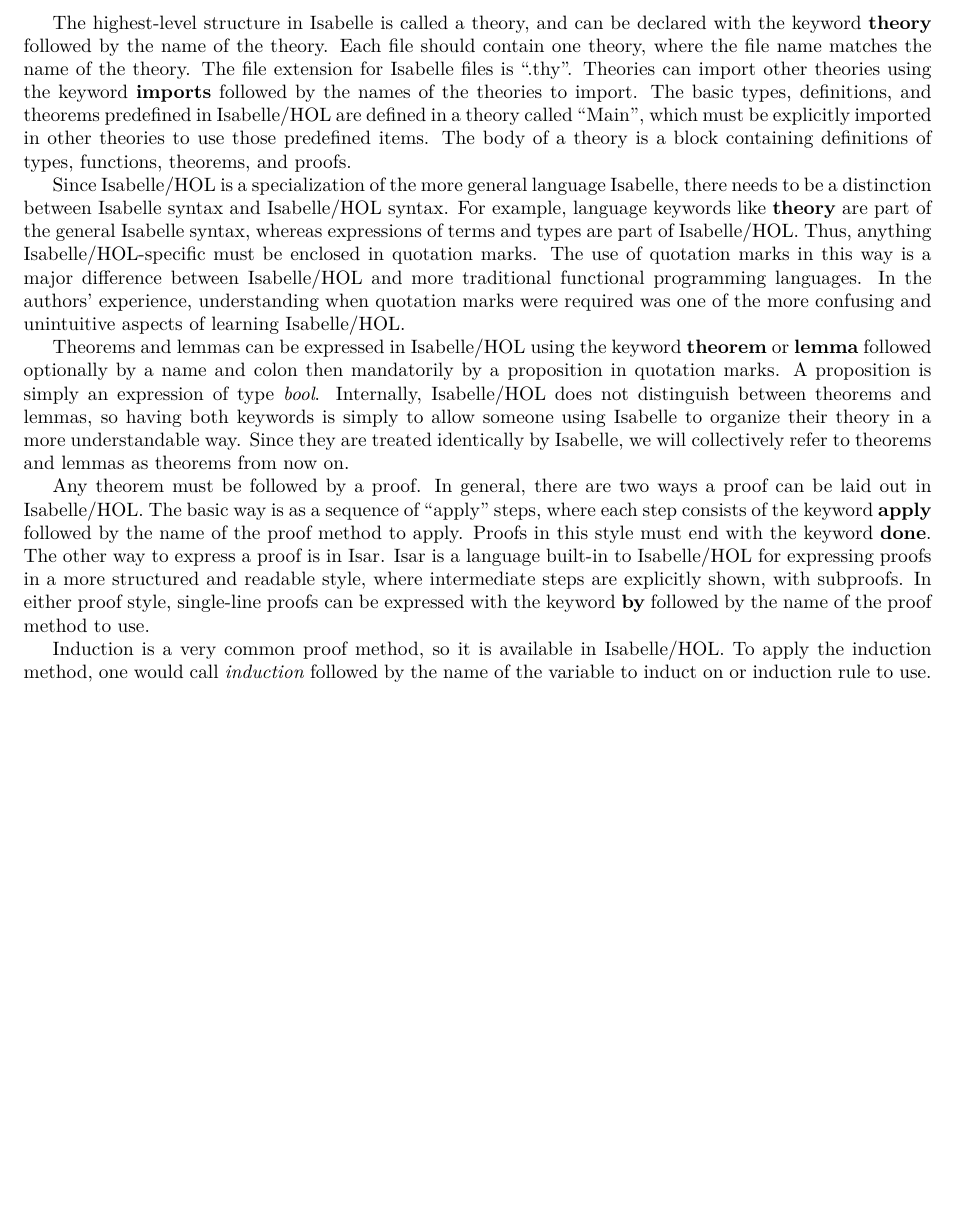
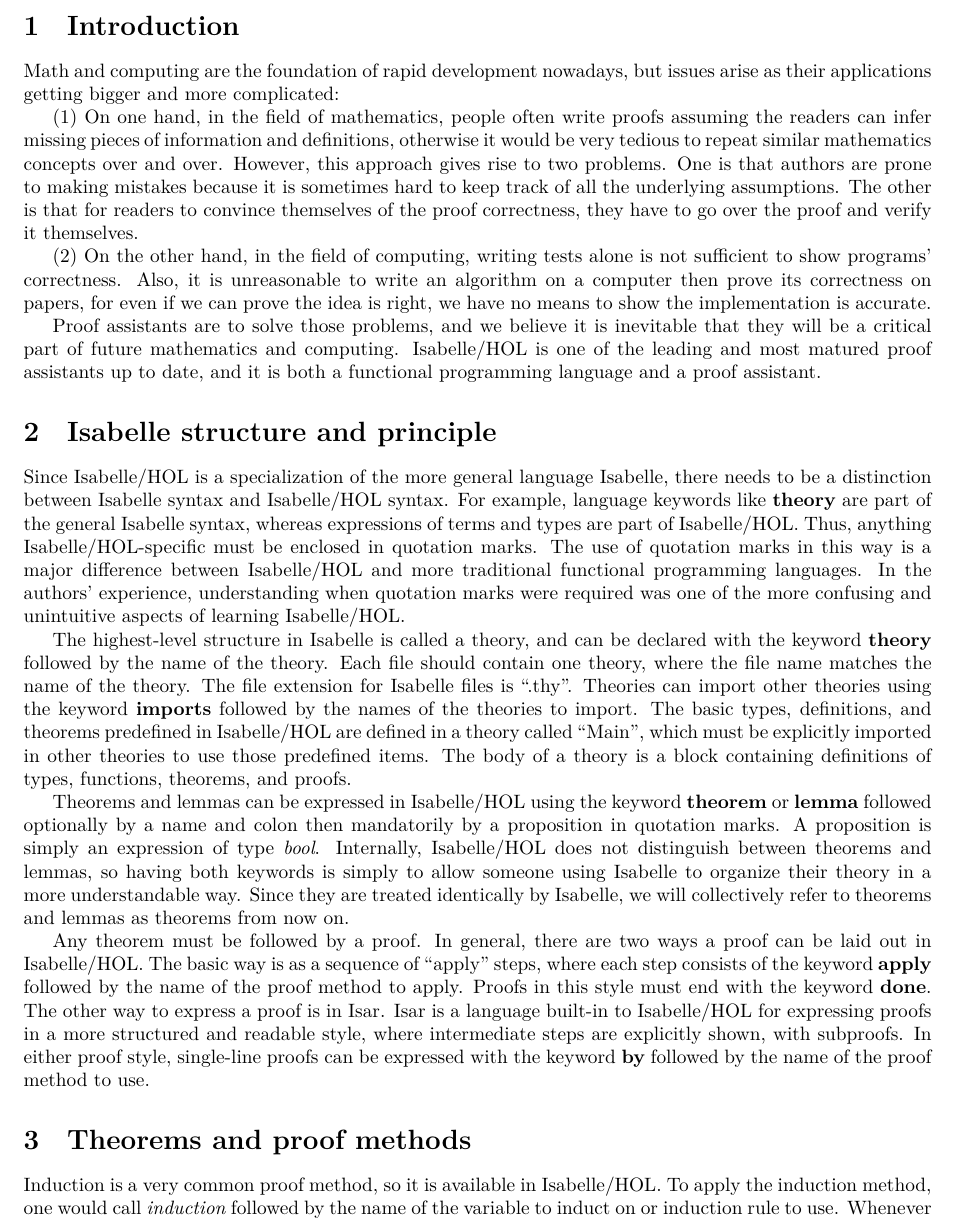
Before and after one commit to dandoh/CAS701, a LaTeX document (Paper.tex): part of page 2 of 4, cut at the place of the change, the shorter picture padded with empty space. Compiled offline with XeLaTeX.

Commit message:
reorganize, add introduction

```diff
--- a/Paper.tex
+++ b/Paper.tex
@@ -13,6 +13,45 @@
 \maketitle
 
 \newpage
+\section{Introduction}
+% TODO: The need of proof assistants
+Math and computing are the foundation of rapid development nowadays, but issues arise as their applications getting bigger and
+more complicated:
+
+(1) On one hand, in the field of mathematics, people often write proofs assuming
+the readers can infer missing pieces of information and definitions,
+otherwise it would be very tedious to repeat similar mathematics concepts
+over and over. However, this approach gives rise to two problems. One is
+that authors are prone to making mistakes because it is sometimes hard to
+keep track of all the underlying assumptions. The other is that for readers
+to convince themselves of the proof correctness, they have to go over the
+proof and verify it themselves.
+
+(2) On the other hand, in the field of computing, writing tests alone is not
+sufficient to show programs' correctness.
+Also, it is unreasonable to write an algorithm on a computer then prove its
+correctness on papers, for even if we can prove the idea is right, we have
+no means to show the implementation is accurate.
+
+
+Proof assistants are to solve those problems,
+and we believe it is inevitable that they will be a critical part of future mathematics and computing.
+Isabelle/HOL is one of the leading and most matured proof assistants up to date, and
+it is both a functional programming language and a proof assistant.
+
+% TODO:
+
+\section{Isabelle structure and principle}
+
+Since Isabelle/HOL is a specialization of the more general language Isabelle,
+there needs to be a distinction between Isabelle syntax and Isabelle/HOL
+syntax. For example, language keywords like \textbf{theory} are part of the
+general Isabelle syntax, whereas expressions of terms and types are part of
+Isabelle/HOL. Thus, anything Isabelle/HOL-specific must be enclosed in
+quotation marks. The use of quotation marks in this way is a major difference
+between Isabelle/HOL and more traditional functional programming languages. In
+the authors' experience, understanding when quotation marks were required was
+one of the more confusing and unintuitive aspects of learning Isabelle/HOL.
 
 The highest-level structure in Isabelle is called a theory, and can be declared
 with the keyword \textbf{theory} followed by the name of the theory. Each file
@@ -23,16 +62,6 @@ theories to import. The basic types, definitions, and theorems predefined in
 Isabelle/HOL are defined in a theory called ``Main'', which must be explicitly
 imported in other theories to use those predefined items. The body of a theory
 is a block containing definitions of types, functions, theorems, and proofs.
-
-Since Isabelle/HOL is a specialization of the more general language Isabelle,
-there needs to be a distinction between Isabelle syntax and Isabelle/HOL
-syntax. For example, language keywords like \textbf{theory} are part of the
-general Isabelle syntax, whereas expressions of terms and types are part of
-Isabelle/HOL. Thus, anything Isabelle/HOL-specific must be enclosed in
-quotation marks. The use of quotation marks in this way is a major difference
-between Isabelle/HOL and more traditional functional programming languages. In
-the authors' experience, understanding when quotation marks were required was
-one of the more confusing and unintuitive aspects of learning Isabelle/HOL.
 
 Theorems and lemmas can be expressed in Isabelle/HOL using the keyword
 \textbf{theorem} or \textbf{lemma} followed optionally by a name and colon then
@@ -52,6 +81,8 @@ language built-in to Isabelle/HOL for expressing proofs in a more structured
 and readable style, where intermediate steps are explicitly shown, with
 subproofs. In either proof style, single-line proofs can be expressed with the
 keyword \textbf{by} followed by the name of the proof method to use.
+
+\section{Theorems and proof methods}
 
 Induction is a very common proof method, so it is available in Isabelle/HOL. To
 apply the induction method, one would call \textit{induction} followed by the
```
Also changed, not shown: Makefile.
